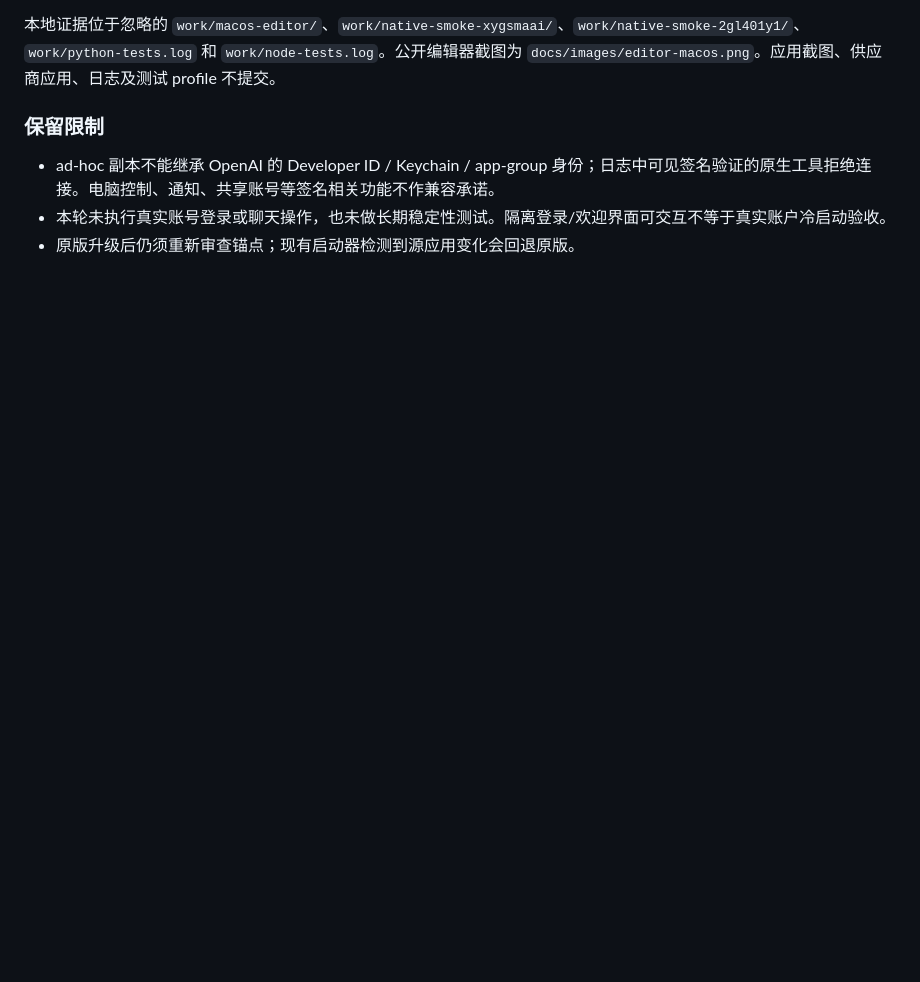
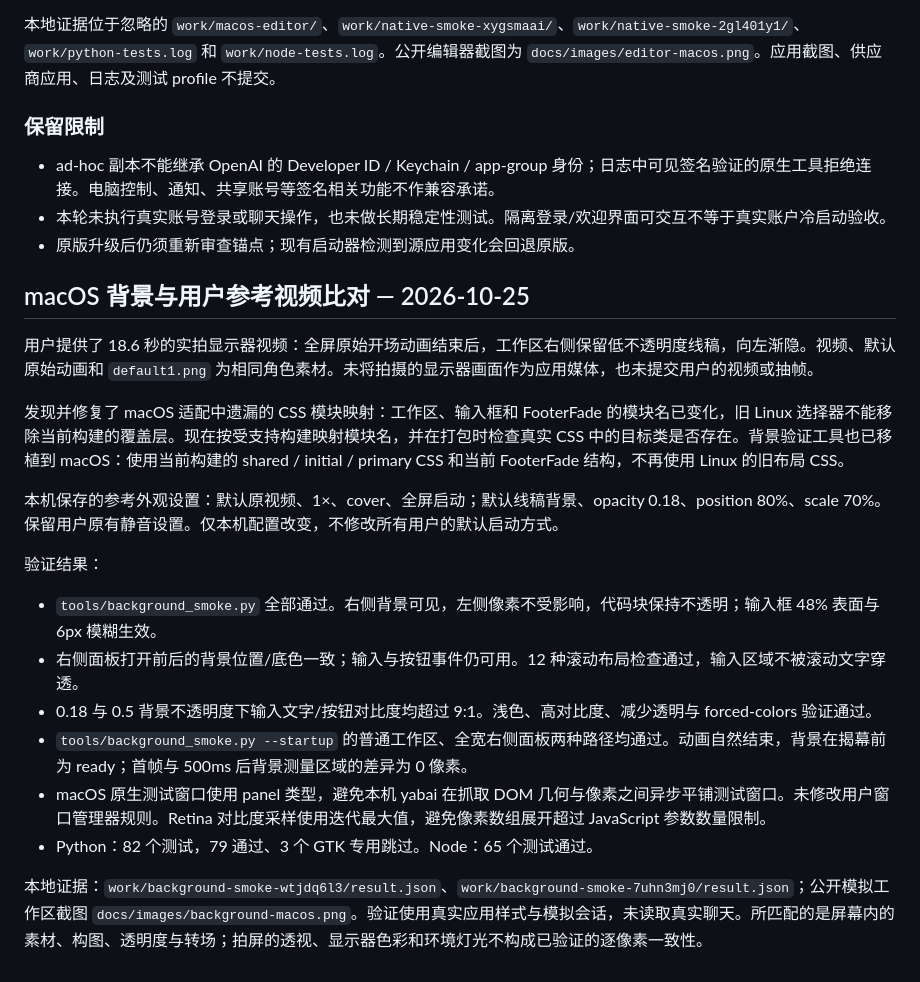
Before and after one commit to epsilon10111/Codexflare, a Markdown page: VALIDATION.md, the part around the change. Drawn GitHub-style; blank space fills up the shorter version.

```diff
--- a/VALIDATION.md
+++ b/VALIDATION.md
@@ -231,3 +231,22 @@ Branch: `feat/macos-support`. This snapshot is not a completed macOS release.
 - ad-hoc 副本不能继承 OpenAI 的 Developer ID / Keychain / app-group 身份；日志中可见签名验证的原生工具拒绝连接。电脑控制、通知、共享账号等签名相关功能不作兼容承诺。
 - 本轮未执行真实账号登录或聊天操作，也未做长期稳定性测试。隔离登录/欢迎界面可交互不等于真实账户冷启动验收。
 - 原版升级后仍须重新审查锚点；现有启动器检测到源应用变化会回退原版。
+
+## macOS 背景与用户参考视频比对 — 2026-10-25
+
+用户提供了 18.6 秒的实拍显示器视频：全屏原始开场动画结束后，工作区右侧保留低不透明度线稿，向左渐隐。视频、默认原始动画和 `default1.png` 为相同角色素材。未将拍摄的显示器画面作为应用媒体，也未提交用户的视频或抽帧。
+
+发现并修复了 macOS 适配中遗漏的 CSS 模块映射：工作区、输入框和 FooterFade 的模块名已变化，旧 Linux 选择器不能移除当前构建的覆盖层。现在按受支持构建映射模块名，并在打包时检查真实 CSS 中的目标类是否存在。背景验证工具也已移植到 macOS：使用当前构建的 shared / initial / primary CSS 和当前 FooterFade 结构，不再使用 Linux 的旧布局 CSS。
+
+本机保存的参考外观设置：默认原视频、1×、cover、全屏启动；默认线稿背景、opacity 0.18、position 80%、scale 70%。保留用户原有静音设置。仅本机配置改变，不修改所有用户的默认启动方式。
+
+验证结果：
+
+- `tools/background_smoke.py` 全部通过。右侧背景可见，左侧像素不受影响，代码块保持不透明；输入框 48% 表面与 6px 模糊生效。
+- 右侧面板打开前后的背景位置/底色一致；输入与按钮事件仍可用。12 种滚动布局检查通过，输入区域不被滚动文字穿透。
+- 0.18 与 0.5 背景不透明度下输入文字/按钮对比度均超过 9:1。浅色、高对比度、减少透明与 forced-colors 验证通过。
+- `tools/background_smoke.py --startup` 的普通工作区、全宽右侧面板两种路径均通过。动画自然结束，背景在揭幕前为 ready；首帧与 500ms 后背景测量区域的差异为 0 像素。
+- macOS 原生测试窗口使用 panel 类型，避免本机 yabai 在抓取 DOM 几何与像素之间异步平铺测试窗口。未修改用户窗口管理器规则。Retina 对比度采样使用迭代最大值，避免像素数组展开超过 JavaScript 参数数量限制。
+- Python：82 个测试，79 通过、3 个 GTK 专用跳过。Node：65 个测试通过。
+
+本地证据：`work/background-smoke-wtjdq6l3/result.json`、`work/background-smoke-7uhn3mj0/result.json`；公开模拟工作区截图 `docs/images/background-macos.png`。验证使用真实应用样式与模拟会话，未读取真实聊天。所匹配的是屏幕内的素材、构图、透明度与转场；拍屏的透视、显示器色彩和环境灯光不构成已验证的逐像素一致性。
```
Also changed, not shown: README.md (+4 -0 lines), docs/images/background-macos.png (added), 6 other files.
